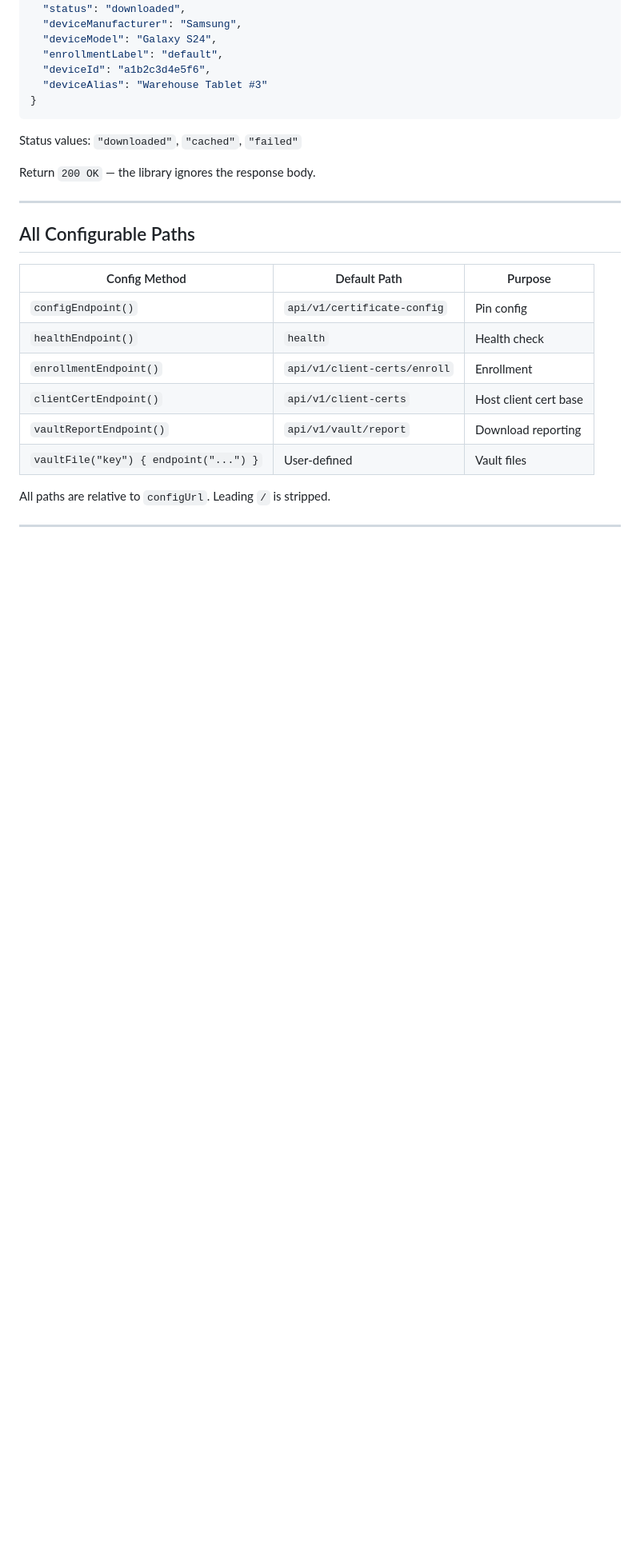
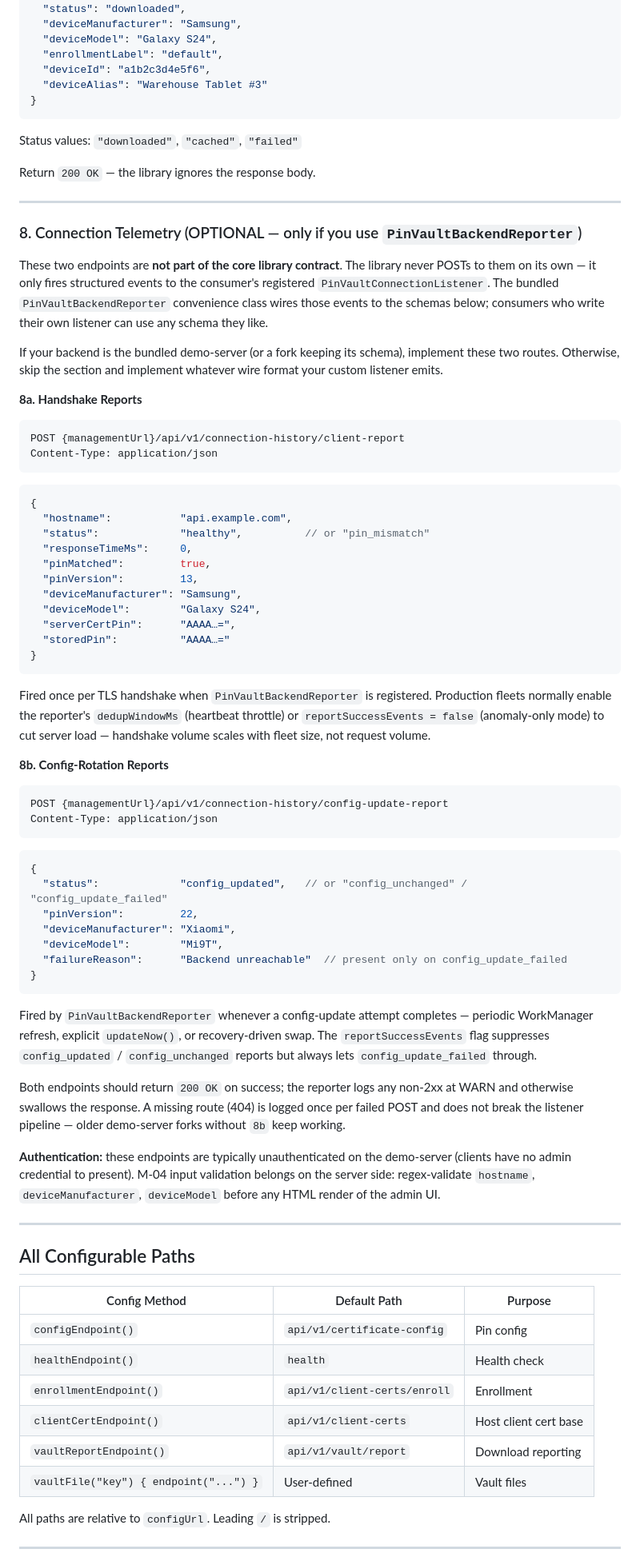
Before and after one commit to umutcansu/PinVault, a Markdown page: SERVER_IMPLEMENTATION_GUIDE.md, the part around one of its changes. Shown at 80% size. Drawn GitHub-style; blank space fills up the shorter version.

Commit message:
docs(server-guide): cover forceUpdate semantics, wildcard rules, telemetry routes
Three gaps the guide left for server implementers:

- `forceUpdate` behavior: the guide showed the field but never wrote
  down what it actually does. Spell out that it's for revocation
  events, that the client refuses to start against a stale cached
  config when the backend is unreachable, that the flag now persists
  across restarts, and that aggressive use turns the Config API into a
  fleet availability dependency.

- Hostname patterns: previously implicit. State the exact-match and
  wildcard rules, and call out the TLD-level wildcard guard so
  admins don't ship a `*.com` entry expecting it to authorize every
  .com domain (it won't — the client silently skips such patterns).

- Optional telemetry endpoints: the bundled PinVaultBackendReporter
  POSTs to /connection-history/client-report and
  /connection-history/config-update-report. Neither is part of the
  core library contract, but forks that keep the demo-server schema
  need the wire format documented. Section 8 lays out both payloads
  plus a note on the dedup/anomaly-only modes that scale these down
  for production fleets.

Co-Authored-By: Claude Opus 4.7 (1M context) <noreply@anthropic.com>

````diff
--- a/SERVER_IMPLEMENTATION_GUIDE.md
+++ b/SERVER_IMPLEMENTATION_GUIDE.md
@@ -260,6 +270,80 @@ Return `200 OK` — the library ignores the response body.
 
 ---
 
+### 8. Connection Telemetry (OPTIONAL — only if you use `PinVaultBackendReporter`)
+
+These two endpoints are **not part of the core library contract**. The
+library never POSTs to them on its own — it only fires structured
+events to the consumer's registered `PinVaultConnectionListener`. The
+bundled `PinVaultBackendReporter` convenience class wires those events
+to the schemas below; consumers who write their own listener can use
+any schema they like.
+
+If your backend is the bundled demo-server (or a fork keeping its
+schema), implement these two routes. Otherwise, skip the section and
+implement whatever wire format your custom listener emits.
+
+**8a. Handshake Reports**
+```
+POST {managementUrl}/api/v1/connection-history/client-report
+Content-Type: application/json
+```
+
+```json
+{
+  "hostname":           "api.example.com",
+  "status":             "healthy",          // or "pin_mismatch"
+  "responseTimeMs":     0,
+  "pinMatched":         true,
+  "pinVersion":         13,
+  "deviceManufacturer": "Samsung",
+  "deviceModel":        "Galaxy S24",
+  "serverCertPin":      "AAAA…=",
+  "storedPin":          "AAAA…="
+}
+```
+
+Fired once per TLS handshake when `PinVaultBackendReporter` is
+registered. Production fleets normally enable the reporter's
+`dedupWindowMs` (heartbeat throttle) or `reportSuccessEvents = false`
+(anomaly-only mode) to cut server load — handshake volume scales with
+fleet size, not request volume.
+
+**8b. Config-Rotation Reports**
+```
+POST {managementUrl}/api/v1/connection-history/config-update-report
+Content-Type: application/json
+```
+
+```json
+{
+  "status":             "config_updated",   // or "config_unchanged" / "config_update_failed"
+  "pinVersion":         22,
+  "deviceManufacturer": "Xiaomi",
+  "deviceModel":        "Mi9T",
+  "failureReason":      "Backend unreachable"  // present only on config_update_failed
+}
+```
+
+Fired by `PinVaultBackendReporter` whenever a config-update attempt
+completes — periodic WorkManager refresh, explicit `updateNow()`, or
+recovery-driven swap. The `reportSuccessEvents` flag suppresses
+`config_updated` / `config_unchanged` reports but always lets
+`config_update_failed` through.
+
+Both endpoints should return `200 OK` on success; the reporter logs
+any non-2xx at WARN and otherwise swallows the response. A missing
+route (404) is logged once per failed POST and does not break the
+listener pipeline — older demo-server forks without `8b` keep working.
+
+**Authentication:** these endpoints are typically unauthenticated on
+the demo-server (clients have no admin credential to present). M-04
+input validation belongs on the server side: regex-validate
+`hostname`, `deviceManufacturer`, `deviceModel` before any HTML render
+of the admin UI.
+
+---
+
 ## All Configurable Paths
 
 | Config Method | Default Path | Purpose |
````
Also changed, not shown: other parts of SERVER_IMPLEMENTATION_GUIDE.md (+11 -1 lines).
